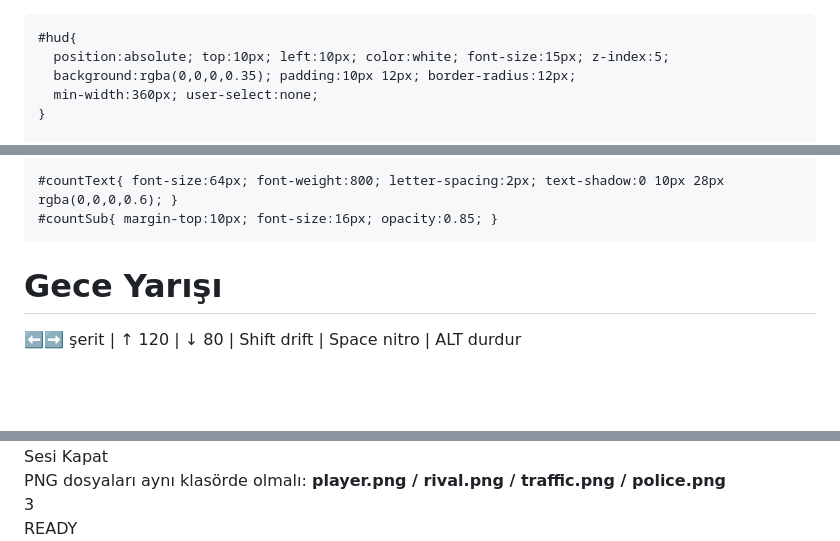
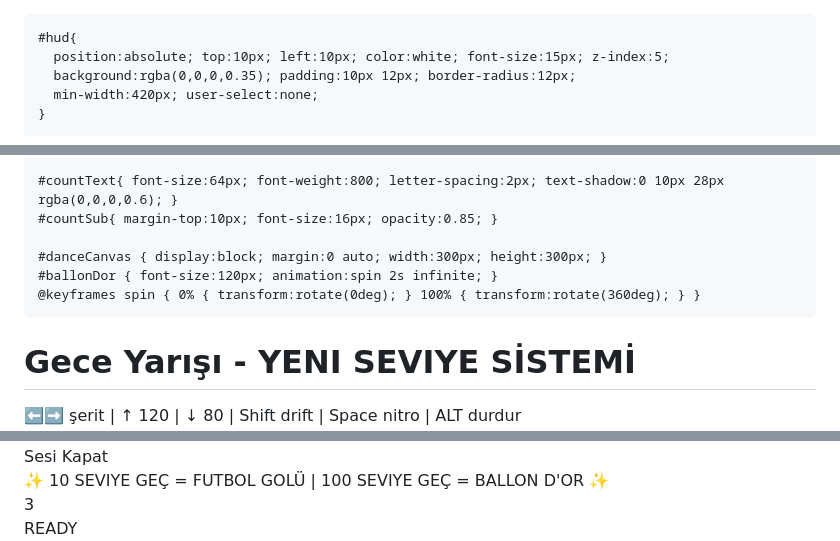
Before and after one commit to Ali-PRO-STACK/oyun, a Markdown page: README.md, 3 parts joined by grey strips. GitHub-like rendering; blank space fills up the shorter version.

```diff
--- a/README.md
+++ b/README.md
@@ -1,17 +1,17 @@
-
 <!DOCTYPE html>
 <html lang="tr">
 <head>
   <meta charset="UTF-8" />
-  <title>Gece Yarışı - MAX Yol + 2 Şerit Boşluk + PNG Arabalar (Sprite) + Market + Pickup + Countdown + RearView</title>
+  <title>Gece Yarışı - Yeni Seviye Sistemi + Dans Dansçı + Ballon d'Or + Dinamik Araba</title>
   <style>
     body { margin:0; overflow:hidden; font-family:Arial; background:#000011;}
-    #menu,#gameover,#storeMenu,#countdownScreen{
+    #menu,#gameover,#storeMenu,#countdownScreen,#celebrationScreen{
       position:absolute; inset:0; display:flex; justify-content:center; align-items:center;
       flex-direction:column; color:white; background:rgba(0,0,0,0.90); text-align:center; z-index:10;
     }
     #storeMenu{ z-index:35; }
     #countdownScreen{ z-index:25; background:rgba(0,0,0,0.55); }
+    #celebrationScreen{ z-index:30; background:rgba(0,0,0,0.75); }
     button{ padding:14px 18px; font-size:18px; margin-top:10px; cursor:pointer; border-radius:10px; border:none;}
     .row{ display:flex; gap:14px; justify-content:center; align-items:center; flex-wrap:wrap; margin-top:10px;}
     .col{ display:flex; flex-direction:column; gap:6px; align-items:center; }
@@ -22,7 +22,7 @@
     #hud{
       position:absolute; top:10px; left:10px; color:white; font-size:15px; z-index:5;
       background:rgba(0,0,0,0.35); padding:10px 12px; border-radius:12px;
-      min-width:360px; user-select:none;
+      min-width:420px; user-select:none;
     }
 
     #bars{ position:absolute; bottom:18px; left:50%; transform:translateX(-50%); z-index:5; width:240px;}
@@ -81,10 +81,14 @@
 
     #countText{ font-size:64px; font-weight:800; letter-spacing:2px; text-shadow:0 10px 28px rgba(0,0,0,0.6); }
     #countSub{ margin-top:10px; font-size:16px; opacity:0.85; }
+
+    #danceCanvas { display:block; margin:0 auto; width:300px; height:300px; }
+    #ballonDor { font-size:120px; animation:spin 2s infinite; }
+    @keyframes spin { 0% { transform:rotate(0deg); } 100% { transform:rotate(360deg); } }
   </style>
 </head>
 <body>
 
 <div id="menu">
-  <h1>Gece Yarışı</h1>
+  <h1>Gece Yarışı - YENI SEVIYE SİSTEMİ</h1>
   <div class="small">⬅️➡️ şerit | ↑ 120 | ↓ 80 | Shift drift | Space nitro | ALT durdur</div>
@@ -121,8 +118,8 @@
     <button onclick="toggleMuteFromMenu()" id="muteBtnMenu">Sesi Kapat</button>
   </div>
 
-  <div class="small" style="margin-top:8px;">
-    PNG dosyaları aynı klasörde olmalı: <b>player.png / rival.png / traffic.png / police.png</b>
+  <div class="small" style="margin-top:8px; color:#00ff88;">
+    ✨ 10 SEVIYE GEÇ = FUTBOL GOLÜ | 100 SEVIYE GEÇ = BALLON D'OR ✨
   </div>
 </div>
 
```
Also changed, not shown: other parts of README.md (+267 -90 lines).
